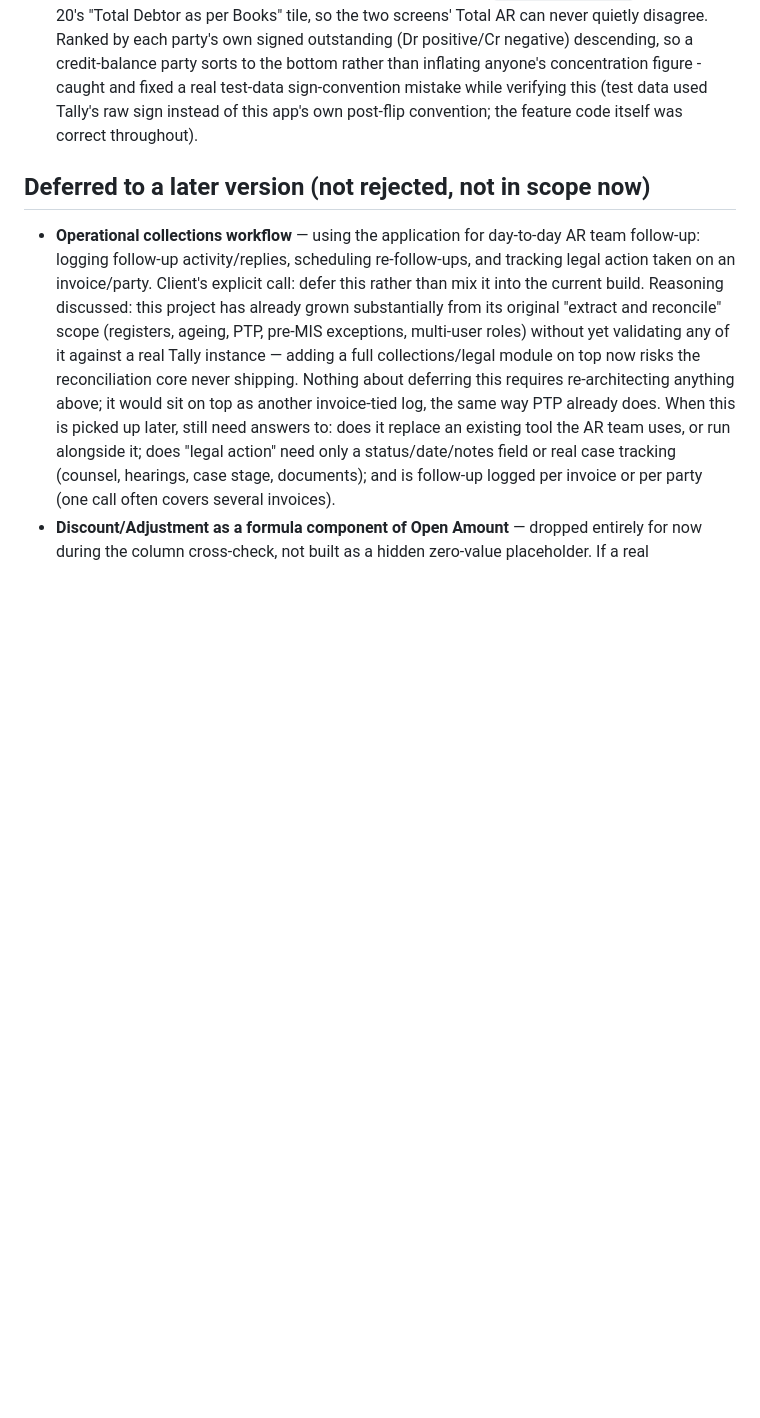
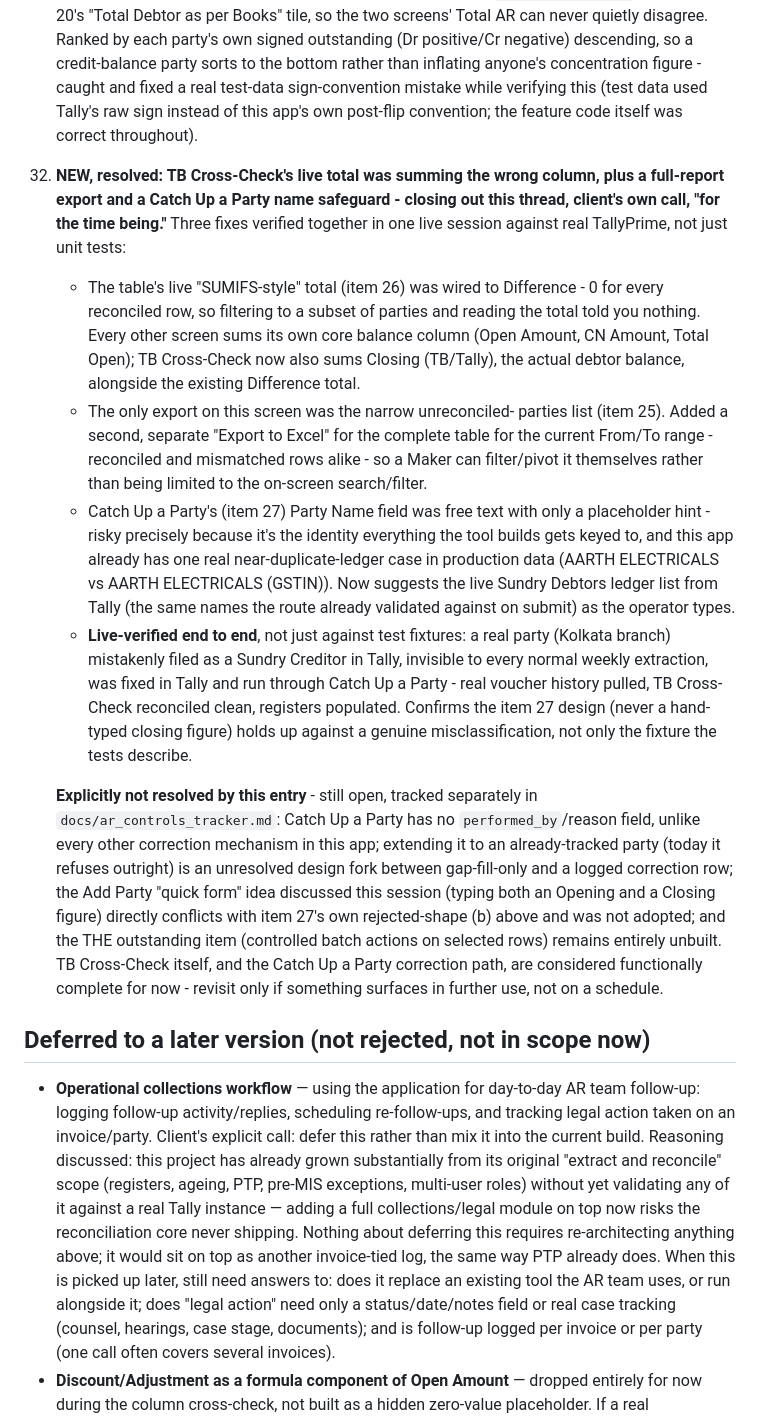
Before and after one commit to modis1806-sudo/AR-MIS-AUTOMATION_SPEC, a Markdown page: docs/registers_and_reporting_design.md, the part around the change. GitHub-like rendering; blank space fills up the shorter version.

```diff
--- a/docs/registers_and_reporting_design.md
+++ b/docs/registers_and_reporting_design.md
@@ -904,6 +904,54 @@ resolves former open item 1.
     (test data used Tally's raw sign instead of this app's own post-flip
     convention; the feature code itself was correct throughout).
 
+32. **NEW, resolved: TB Cross-Check's live total was summing the wrong
+    column, plus a full-report export and a Catch Up a Party name
+    safeguard - closing out this thread, client's own call, "for the
+    time being."** Three fixes verified together in one live session
+    against real TallyPrime, not just unit tests:
+    - The table's live "SUMIFS-style" total (item 26) was wired to
+      Difference - 0 for every reconciled row, so filtering to a subset
+      of parties and reading the total told you nothing. Every other
+      screen sums its own core balance column (Open Amount, CN Amount,
+      Total Open); TB Cross-Check now also sums Closing (TB/Tally), the
+      actual debtor balance, alongside the existing Difference total.
+    - The only export on this screen was the narrow unreconciled-
+      parties list (item 25). Added a second, separate "Export to
+      Excel" for the complete table for the current From/To range -
+      reconciled and mismatched rows alike - so a Maker can filter/pivot
+      it themselves rather than being limited to the on-screen
+      search/filter.
+    - Catch Up a Party's (item 27) Party Name field was free text with
+      only a placeholder hint - risky precisely because it's the
+      identity everything the tool builds gets keyed to, and this app
+      already has one real near-duplicate-ledger case in production
+      data (AARTH ELECTRICALS vs AARTH ELECTRICALS (GSTIN)). Now
+      suggests the live Sundry Debtors ledger list from Tally (the same
+      names the route already validated against on submit) as the
+      operator types.
+    - **Live-verified end to end**, not just against test fixtures: a
+      real party (Kolkata branch) mistakenly filed as a Sundry Creditor
+      in Tally, invisible to every normal weekly extraction, was fixed
+      in Tally and run through Catch Up a Party - real voucher history
+      pulled, TB Cross-Check reconciled clean, registers populated.
+      Confirms the item 27 design (never a hand-typed closing figure)
+      holds up against a genuine misclassification, not only the
+      fixture the tests describe.
+
+    **Explicitly not resolved by this entry** - still open, tracked
+    separately in `docs/ar_controls_tracker.md`: Catch Up a Party has no
+    `performed_by`/reason field, unlike every other correction mechanism
+    in this app; extending it to an already-tracked party (today it
+    refuses outright) is an unresolved design fork between gap-fill-only
+    and a logged correction row; the Add Party "quick form" idea
+    discussed this session (typing both an Opening and a Closing figure)
+    directly conflicts with item 27's own rejected-shape (b) above and
+    was not adopted; and the THE outstanding item (controlled batch
+    actions on selected rows) remains entirely unbuilt. TB Cross-Check
+    itself, and the Catch Up a Party correction path, are considered
+    functionally complete for now - revisit only if something surfaces
+    in further use, not on a schedule.
+
 ## Deferred to a later version (not rejected, not in scope now)
 
 - **Operational collections workflow** — using the application for day-to-day
```
Also changed, not shown: README.md (+16 -4 lines), docs/ar_controls_tracker.md (+16 -0 lines).
